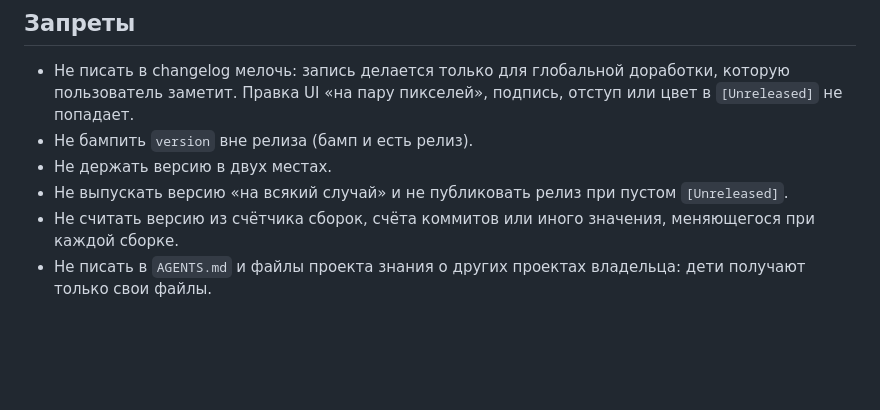
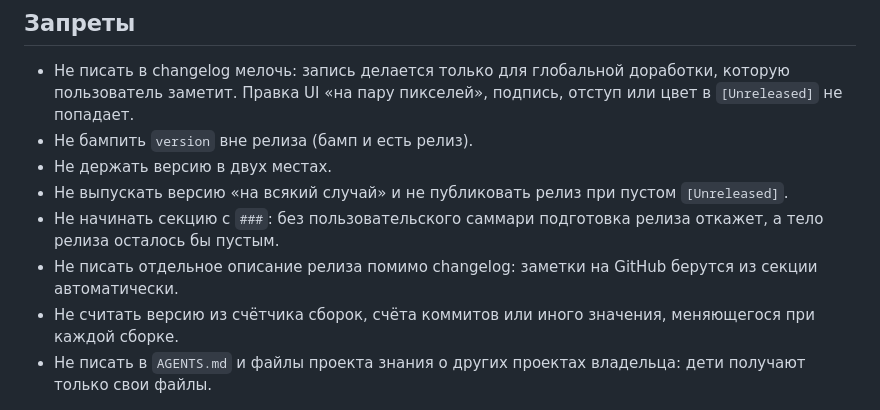
Before and after one commit to dziominpavel/InstagramTracker, a Markdown page: docs/versioning.md, the part around one of its changes. Drawn GitHub-style; blank space fills up the shorter version.

```diff
--- a/docs/versioning.md
+++ b/docs/versioning.md
@@ -187,6 +212,10 @@ python scripts/check-version.py      # exit 0 — согласовано
 - Не держать версию в двух местах.
 - Не выпускать версию «на всякий случай» и не публиковать релиз при пустом
   `[Unreleased]`.
+- Не начинать секцию с `###`: без пользовательского саммари подготовка
+  релиза откажет, а тело релиза осталось бы пустым.
+- Не писать отдельное описание релиза помимо changelog: заметки на GitHub
+  берутся из секции автоматически.
 - Не считать версию из счётчика сборок, счёта коммитов или иного значения,
   меняющегося при каждой сборке.
 - Не писать в `AGENTS.md` и файлы проекта знания о других проектах владельца:
```
Also changed, not shown: other parts of docs/versioning.md (+28 -3 lines), AGENTS.md (+6 -0 lines).
